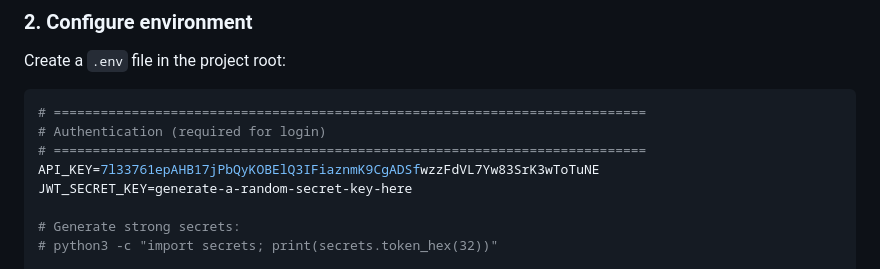
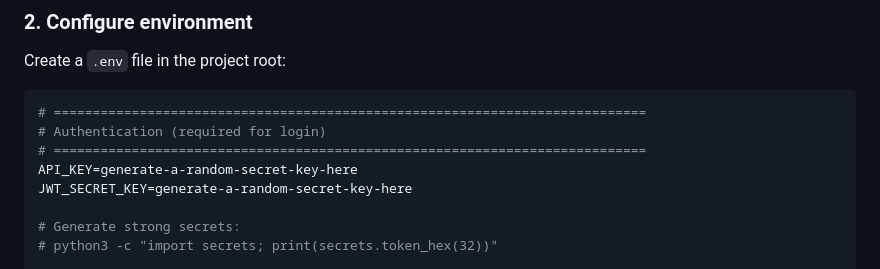
Before and after one commit to entr0-pi/ntrip-stations, a Markdown page: README.md, the part around the change. Rendered like a GitHub page.

```diff
--- a/README.md
+++ b/README.md
@@ -38,7 +38,7 @@ Create a `.env` file in the project root:
 # ============================================================================
 # Authentication (required for login)
 # ============================================================================
-API_KEY=7l33761epAHB17jPbQyKOBElQ3IFiaznmK9CgADSfwzzFdVL7Yw83SrK3wToTuNE
+API_KEY=generate-a-random-secret-key-here
 JWT_SECRET_KEY=generate-a-random-secret-key-here
 
 # Generate strong secrets:
```
